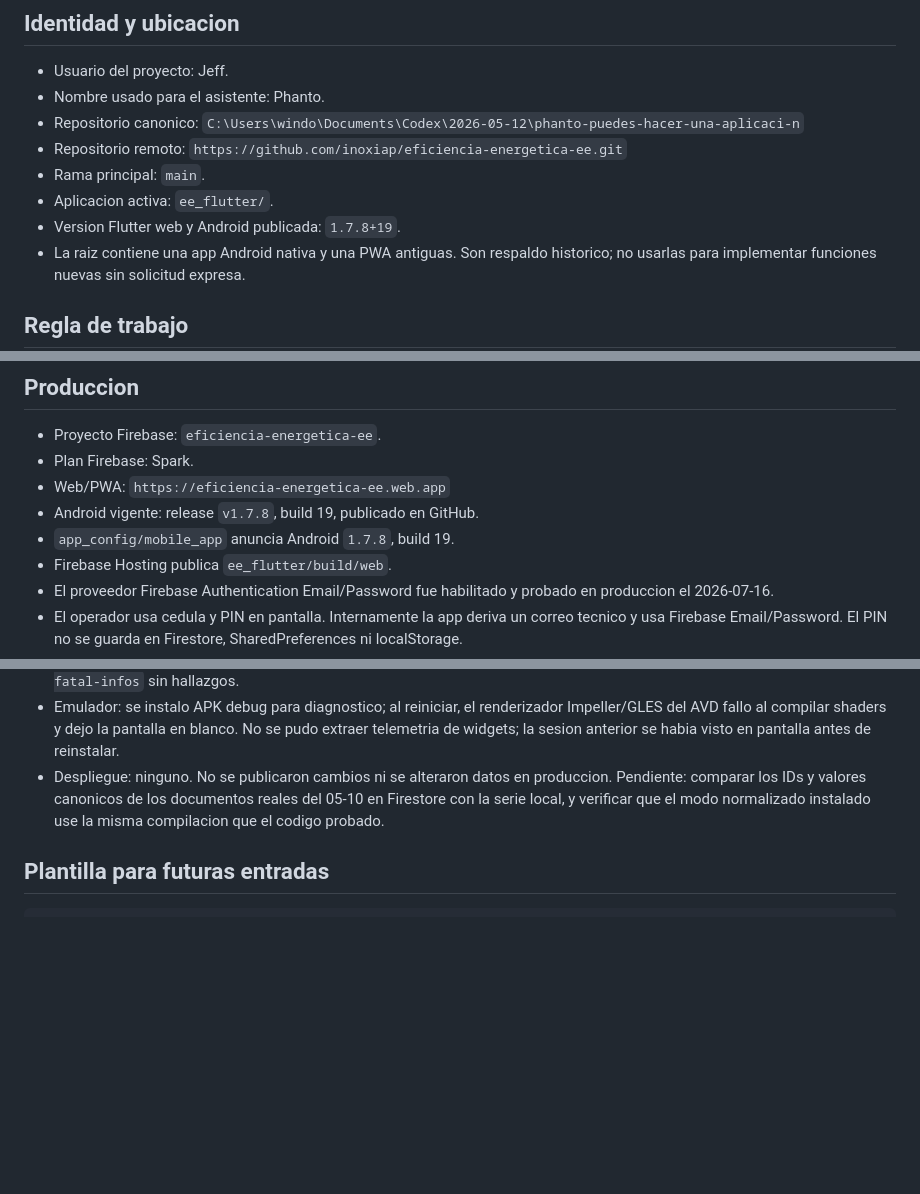
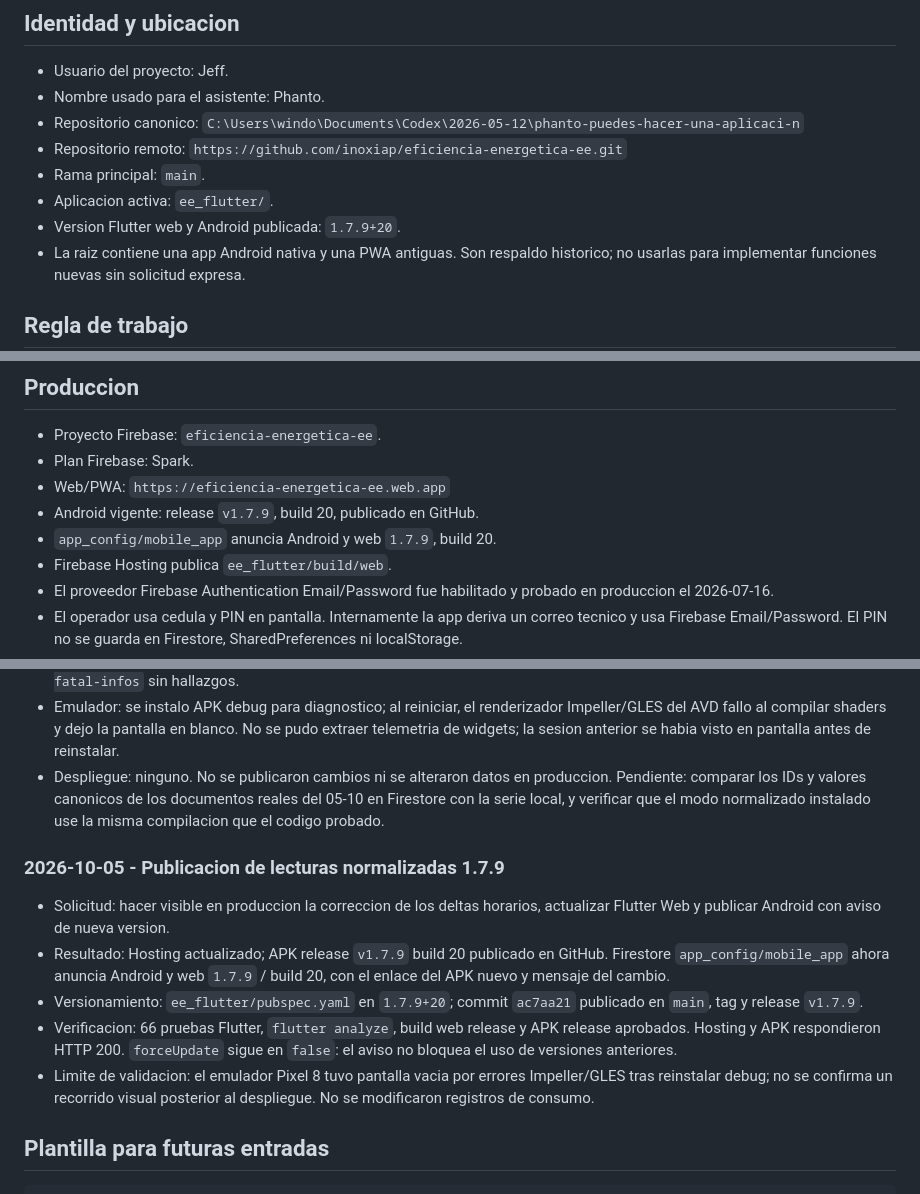
Before and after one commit to inoxiap/eficiencia-energetica-ee, a Markdown page: PROJECT_MEMORY.md, 3 parts joined by grey strips. GitHub-like rendering; blank space fills up the shorter version.

Commit message:
Record 1.7.9 production publication

````diff
--- a/PROJECT_MEMORY.md
+++ b/PROJECT_MEMORY.md
@@ -16,7 +16,7 @@ o descubrir informacion relevante. No guardar secretos ni credenciales aqui.
   `https://github.com/inoxiap/eficiencia-energetica-ee.git`
 - Rama principal: `main`.
 - Aplicacion activa: `ee_flutter/`.
-- Version Flutter web y Android publicada: `1.7.8+19`.
+- Version Flutter web y Android publicada: `1.7.9+20`.
 - La raiz contiene una app Android nativa y una PWA antiguas. Son respaldo
   historico; no usarlas para implementar funciones nuevas sin solicitud expresa.
 
@@ -66,8 +66,8 @@ necesitar criterio tecnico avanzado para completar un levantamiento.
 - Plan Firebase: Spark.
 - Web/PWA:
   `https://eficiencia-energetica-ee.web.app`
-- Android vigente: release `v1.7.8`, build 19, publicado en GitHub.
-- `app_config/mobile_app` anuncia Android `1.7.8`, build 19.
+- Android vigente: release `v1.7.9`, build 20, publicado en GitHub.
+- `app_config/mobile_app` anuncia Android y web `1.7.9`, build 20.
 - Firebase Hosting publica `ee_flutter/build/web`.
 - El proveedor Firebase Authentication Email/Password fue habilitado y probado
   en produccion el 2026-07-16.
@@ -1849,6 +1849,22 @@ Su pendiente sobre `PASSWORD_LOGIN_DISABLED` quedo resuelto el 2026-07-16.
   reales del 05-10 en Firestore con la serie local, y verificar que el modo
   normalizado instalado use la misma compilacion que el codigo probado.
 
+### 2026-10-05 - Publicacion de lecturas normalizadas 1.7.9
+
+- Solicitud: hacer visible en produccion la correccion de los deltas horarios,
+  actualizar Flutter Web y publicar Android con aviso de nueva version.
+- Resultado: Hosting actualizado; APK release `v1.7.9` build 20 publicado en
+  GitHub. Firestore `app_config/mobile_app` ahora anuncia Android y web
+  `1.7.9` / build 20, con el enlace del APK nuevo y mensaje del cambio.
+- Versionamiento: `ee_flutter/pubspec.yaml` en `1.7.9+20`; commit `ac7aa21`
+  publicado en `main`, tag y release `v1.7.9`.
+- Verificacion: 66 pruebas Flutter, `flutter analyze`, build web release y APK
+  release aprobados. Hosting y APK respondieron HTTP 200. `forceUpdate` sigue
+  en `false`: el aviso no bloquea el uso de versiones anteriores.
+- Limite de validacion: el emulador Pixel 8 tuvo pantalla vacia por errores
+  Impeller/GLES tras reinstalar debug; no se confirma un recorrido visual
+  posterior al despliegue. No se modificaron registros de consumo.
+
 ## Plantilla para futuras entradas
 
 ```markdown
````
